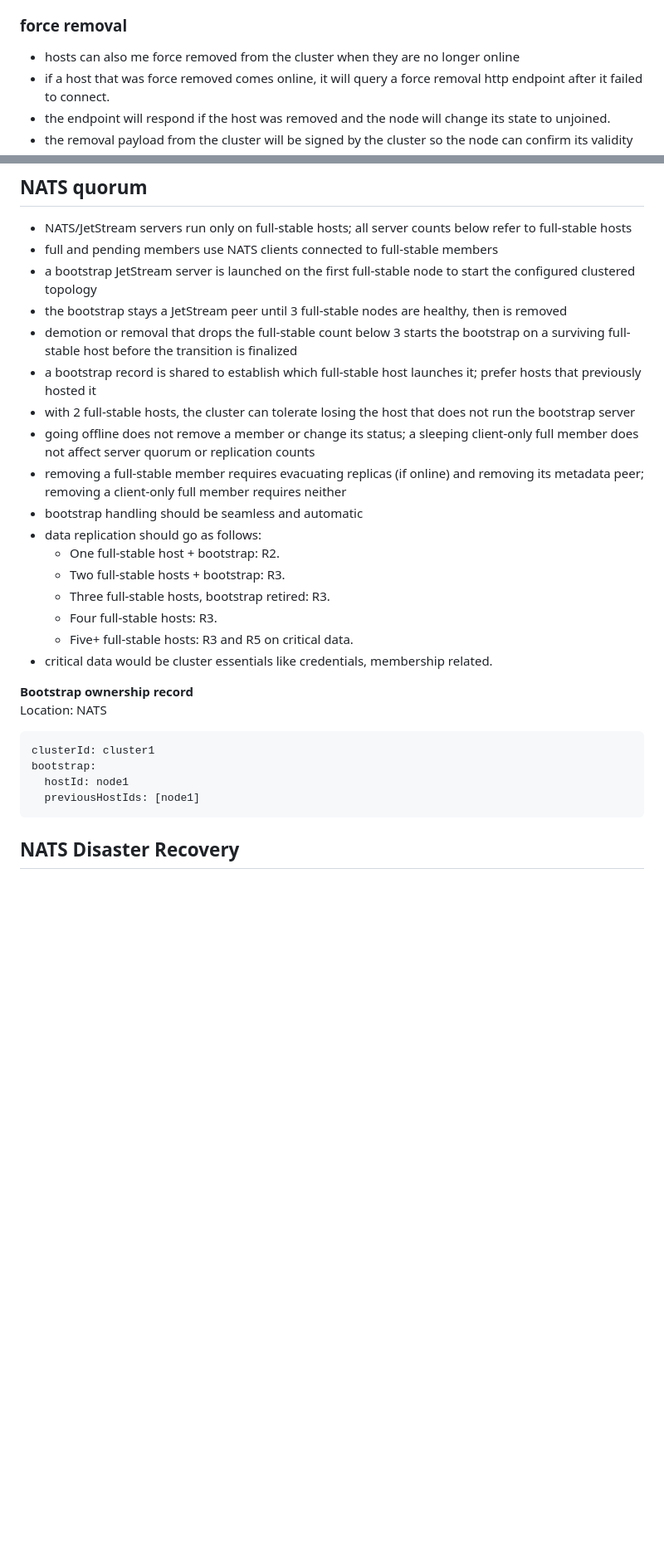
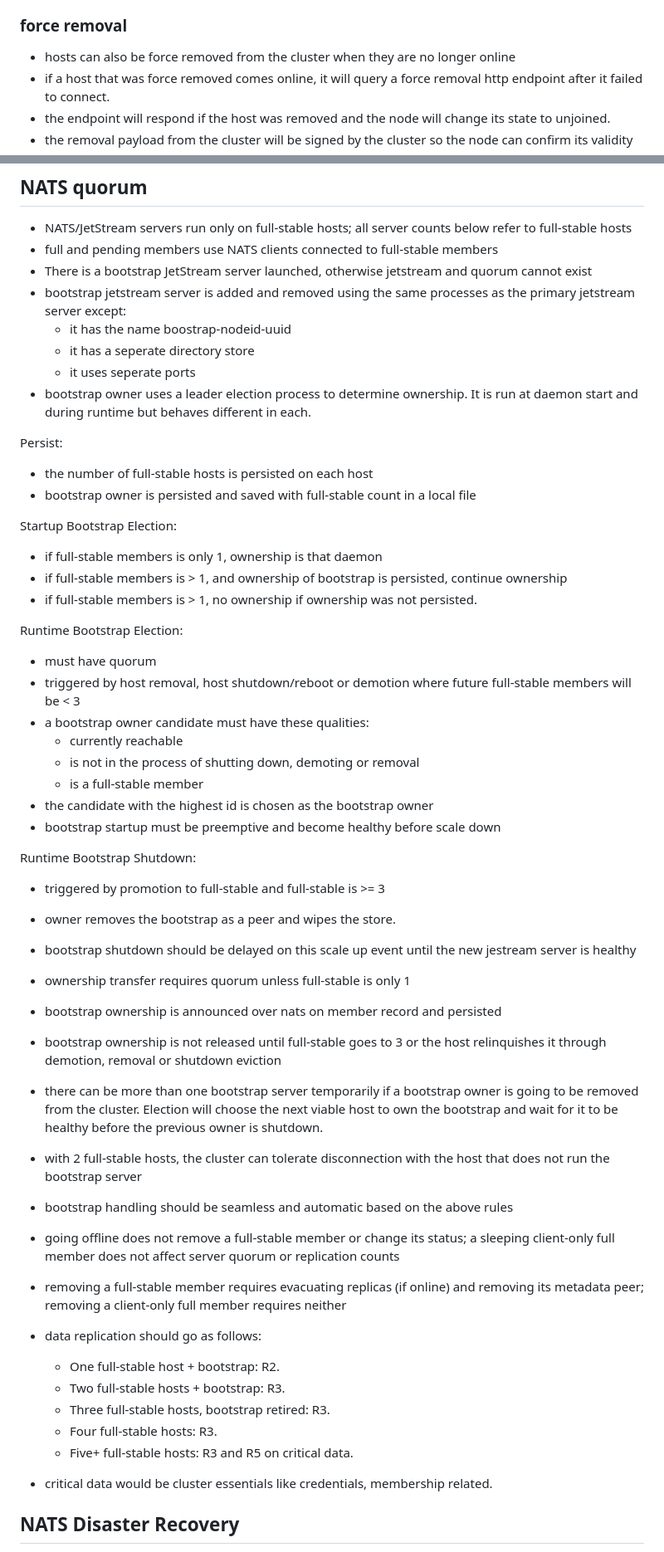
Before and after one commit to Coriago/nixmox, a Markdown page: docs/requirements.md, 2 parts joined by grey strips. Shown at 83% size. GitHub-like rendering; blank space fills up the shorter version.

````diff
--- a/docs/requirements.md
+++ b/docs/requirements.md
@@ -202,7 +203,7 @@ result:
 - these actions are not a recommended path, they are here for testing and fallback scenarios.
 
 ### force removal
-- hosts can also me force removed from the cluster when they are no longer online
+- hosts can also be force removed from the cluster when they are no longer online
 - if a host that was force removed comes online, it will query a force removal http endpoint after it failed to connect.
 - the endpoint will respond if the host was removed and the node will change its state to unjoined.
 - the removal payload from the cluster will be signed by the cluster so the node can confirm its validity
@@ -1515,14 +1530,46 @@ endpoints:
 ## NATS quorum
 - NATS/JetStream servers run only on full-stable hosts; all server counts below refer to full-stable hosts
 - full and pending members use NATS clients connected to full-stable members
-- a bootstrap JetStream server is launched on the first full-stable node to start the configured clustered topology
-- the bootstrap stays a JetStream peer until 3 full-stable nodes are healthy, then is removed
-- demotion or removal that drops the full-stable count below 3 starts the bootstrap on a surviving full-stable host before the transition is finalized
-- a bootstrap record is shared to establish which full-stable host launches it; prefer hosts that previously hosted it
-- with 2 full-stable hosts, the cluster can tolerate losing the host that does not run the bootstrap server
-- going offline does not remove a member or change its status; a sleeping client-only full member does not affect server quorum or replication counts
+- There is a bootstrap JetStream server launched, otherwise jetstream and quorum cannot exist
+- bootstrap jetstream server is added and removed using the same processes as the primary jetstream server except:
+  - it has the name boostrap-nodeid-uuid
+  - it has a seperate directory store
+  - it uses seperate ports
+- bootstrap owner uses a leader election process to determine ownership. It is run at daemon start and during runtime but behaves different in each.
+
+Persist:
+- the number of full-stable hosts is persisted on each host
+- bootstrap owner is persisted and saved with full-stable count in a local file
+
+Startup Bootstrap Election:
+  - if full-stable members is only 1, ownership is that daemon
+  - if full-stable members is > 1, and ownership of bootstrap is persisted, continue ownership
+  - if full-stable members is > 1, no ownership if ownership was not persisted.
+
+Runtime Bootstrap Election:
+  - must have quorum
+  - triggered by host removal, host shutdown/reboot or demotion where future full-stable members will be < 3
+  - a bootstrap owner candidate must have these qualities:
+    - currently reachable
+    - is not in the process of shutting down, demoting or removal
+    - is a full-stable member
+  - the candidate with the highest id is chosen as the bootstrap owner
+  - bootstrap startup must be preemptive and become healthy before scale down
+
+Runtime Bootstrap Shutdown:
+  - triggered by promotion to full-stable and full-stable is >= 3
+  - owner removes the bootstrap as a peer and wipes the store.
+  - bootstrap shutdown should be delayed on this scale up event until the new jestream server is healthy
+
+- ownership transfer requires quorum unless full-stable is only 1
+- bootstrap ownership is announced over nats on member record and persisted
+- bootstrap ownership is not released until full-stable goes to 3 or the host relinquishes it through demotion, removal or shutdown eviction
+- there can be more than one bootstrap server temporarily if a bootstrap owner is going to be removed from the cluster. Election will choose the next viable host to own the bootstrap and wait for it to be healthy before the previous owner is shutdown.
+- with 2 full-stable hosts, the cluster can tolerate disconnection with the host that does not run the bootstrap server
+- bootstrap handling should be seamless and automatic based on the above rules
+
+- going offline does not remove a full-stable member or change its status; a sleeping client-only full member does not affect server quorum or replication counts
 - removing a full-stable member requires evacuating replicas (if online) and removing its metadata peer; removing a client-only full member requires neither
-- bootstrap handling should be seamless and automatic
 - data replication should go as follows:
   - One full-stable host + bootstrap: R2.
   - Two full-stable hosts + bootstrap: R3.
@@ -1531,15 +1578,6 @@ endpoints:
   - Five+ full-stable hosts: R3 and R5 on critical data.
 - critical data would be cluster essentials like credentials, membership related.
 
-**Bootstrap ownership record**<br>
-Location: NATS
-```yaml
-clusterId: cluster1
-bootstrap:
-  hostId: node1
-  previousHostIds: [node1]
-```
-
 ## NATS Disaster Recovery
 - the cluster is placed in a state where quorum is lost and forceful recovery is desired to recover
 - for instance: 2 full-stable members go offline in a cluster with 3 full-stable hosts, and the 2 are known to be unrecoverable
````
Also changed, not shown: other parts of docs/requirements.md (+29 -1 lines), docs/implementation.md (+3 -3 lines), docs/rewrite-lessons.md (added, +269 -0 lines).
